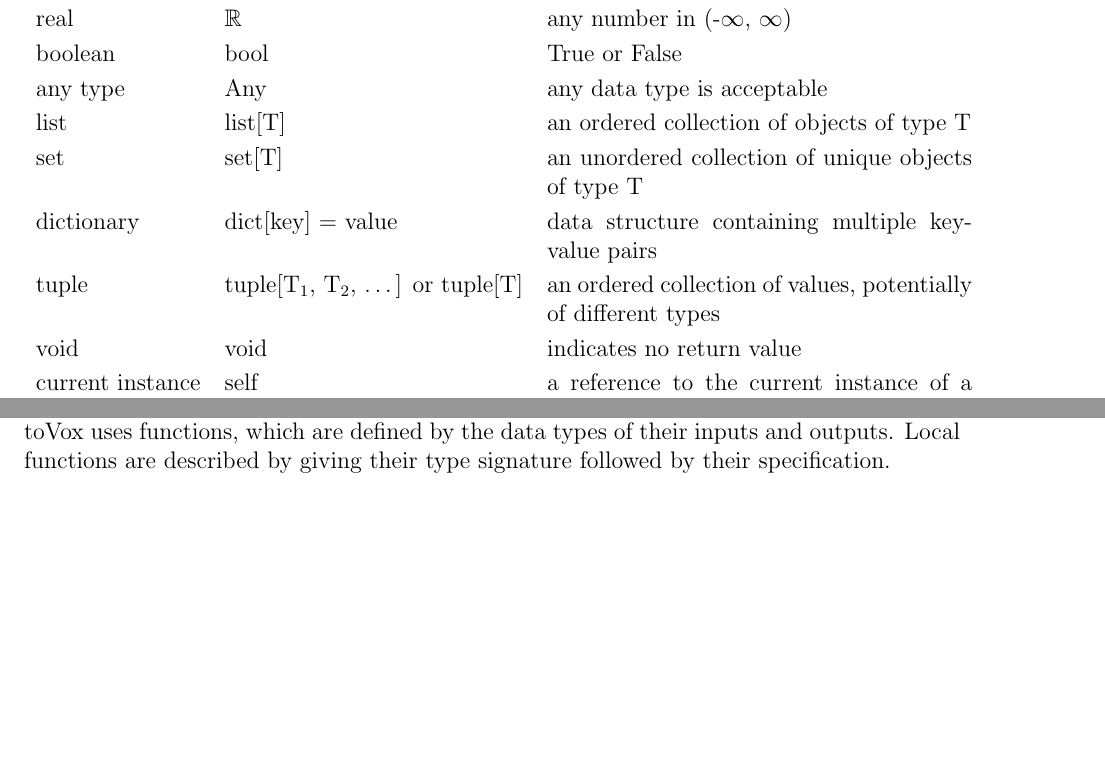
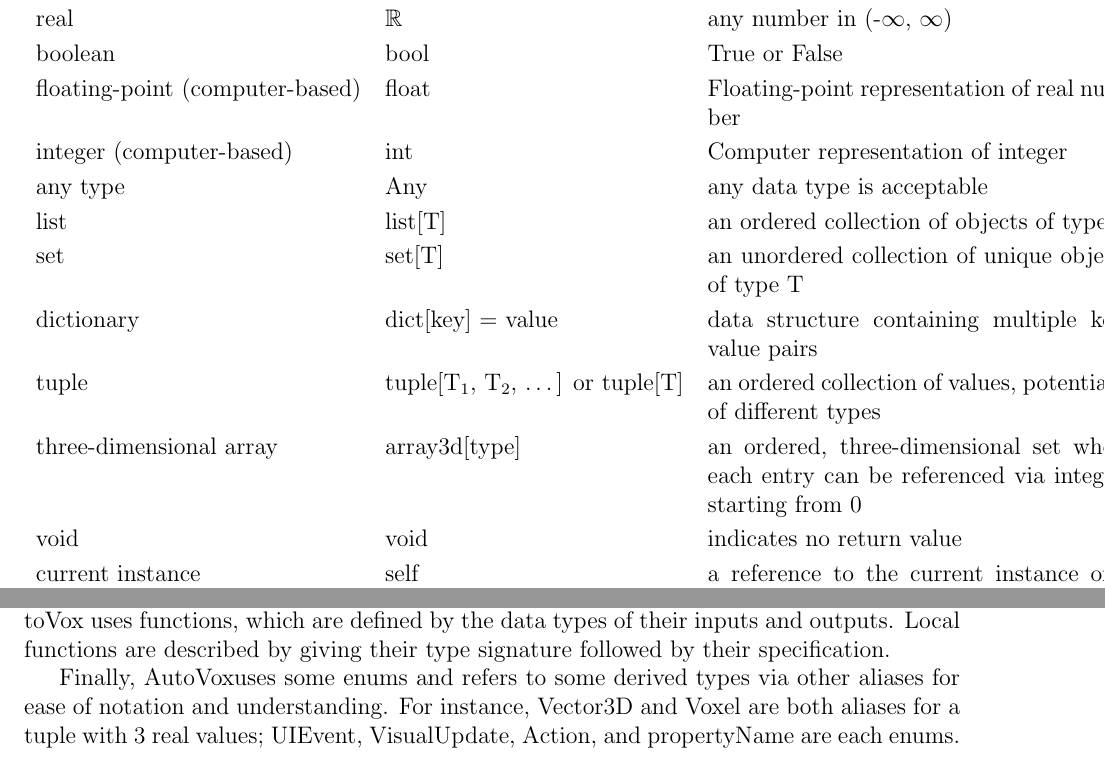
Before and after one commit to OmarHassanAdelhamid/Five-of-a-Kind-capstone-project-, a LaTeX document (docs/Design/SoftDetailedDes/MIS.tex): two parts of page 10 of 57 before the commit and two parts of page 10 of 58 after it, joined at a grey line, cut so that both start at the same text, the shorter picture padded with empty space. Compiled offline with pdfLaTeX.

Commit message:
update types table

```diff
--- a/docs/Design/SoftDetailedDes/MIS.tex
+++ b/docs/Design/SoftDetailedDes/MIS.tex
@@ -115,11 +115,14 @@ integer & $\mathbb{Z}$ & a number without a fractional component in (-$\infty$,
 natural number & $\mathbb{N}$ & a number without a fractional component in [1, $\infty$) \\
 real & $\mathbb{R}$ & any number in (-$\infty$, $\infty$)\\
 boolean & bool & True or False\\
+floating-point (computer-based) & float & Floating-point representation of real number\\
+integer (computer-based) & int & Computer representation of integer\\
 any type & Any & any data type is acceptable\\
 list & list[T] & an ordered collection of objects of type T\\
 set & set[T] & an unordered collection of unique objects of type T\\
 dictionary & dict[key] = value & data structure containing multiple key-value pairs\\
 tuple & tuple[T$_1$, T$_2$, \ldots] or tuple[T] & an ordered collection of values, potentially of different types\\
+three-dimensional array & array3d[type] & an ordered, three-dimensional set where each entry can be referenced via integers starting from 0\\
 void & void & indicates no return value\\
 current instance & self & a reference to the current instance of a module\\
 \bottomrule
@@ -133,6 +136,10 @@ are sequences of characters. Tuples contain a list of values, potentially of
 different types. In addition, \progname \ uses functions, which
 are defined by the data types of their inputs and outputs. Local functions are
 described by giving their type signature followed by their specification.
+
+Finally, \progname uses some enums and refers to some derived types via other aliases for
+ease of notation and understanding. For instance, Vector3D and Voxel are both aliases for a tuple
+with 3 real values; UIEvent, VisualUpdate, Action, and propertyName are each enums.
 
 \section{Module Decomposition}
 
```
Also changed, not shown: docs/Design/SoftDetailedDes/MIS.tex (8 more changed lines).
